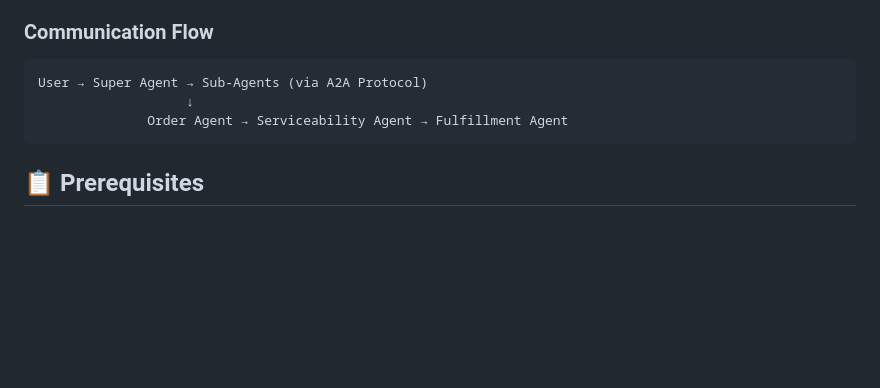
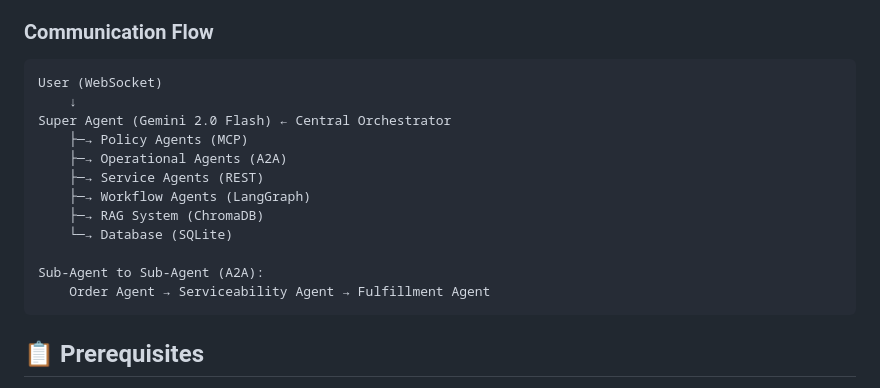
Before and after one commit to sudhamanc/SalesAgenticAIDemo, a Markdown page: README.md, the part around the change. Drawn GitHub-style; blank space fills up the shorter version.

Commit message:
Clarify communication flow showing Super Agent as central orchestrator with all routing paths

````diff
--- a/README.md
+++ b/README.md
@@ -100,9 +100,18 @@ graph LR
 ### Communication Flow
 
 ```
-User → Super Agent → Sub-Agents (via A2A Protocol)
-                   ↓
-              Order Agent → Serviceability Agent → Fulfillment Agent
+User (WebSocket)
+    ↓
+Super Agent (Gemini 2.0 Flash) ← Central Orchestrator
+    ├─→ Policy Agents (MCP)
+    ├─→ Operational Agents (A2A)
+    ├─→ Service Agents (REST)
+    ├─→ Workflow Agents (LangGraph)
+    ├─→ RAG System (ChromaDB)
+    └─→ Database (SQLite)
+
+Sub-Agent to Sub-Agent (A2A):
+    Order Agent → Serviceability Agent → Fulfillment Agent
 ```
 
 ## 📋 Prerequisites
````
